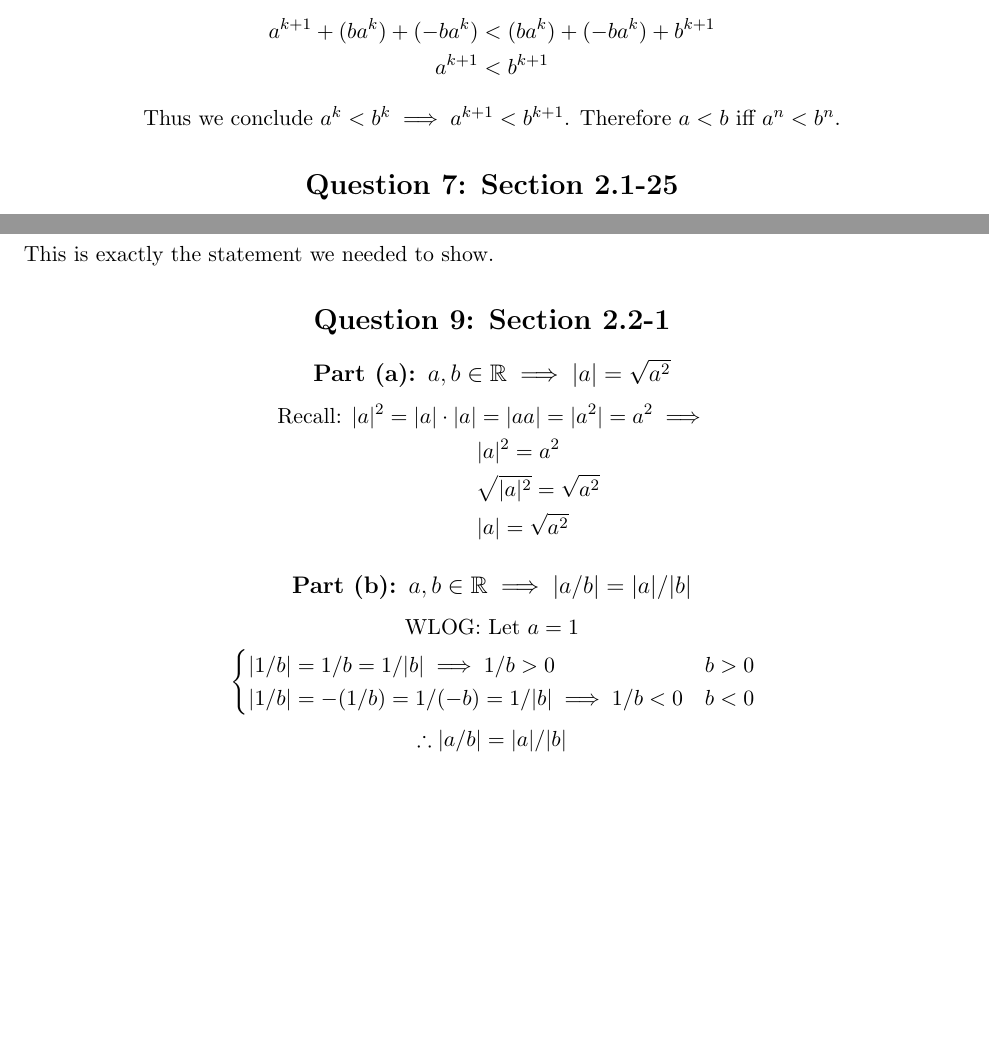
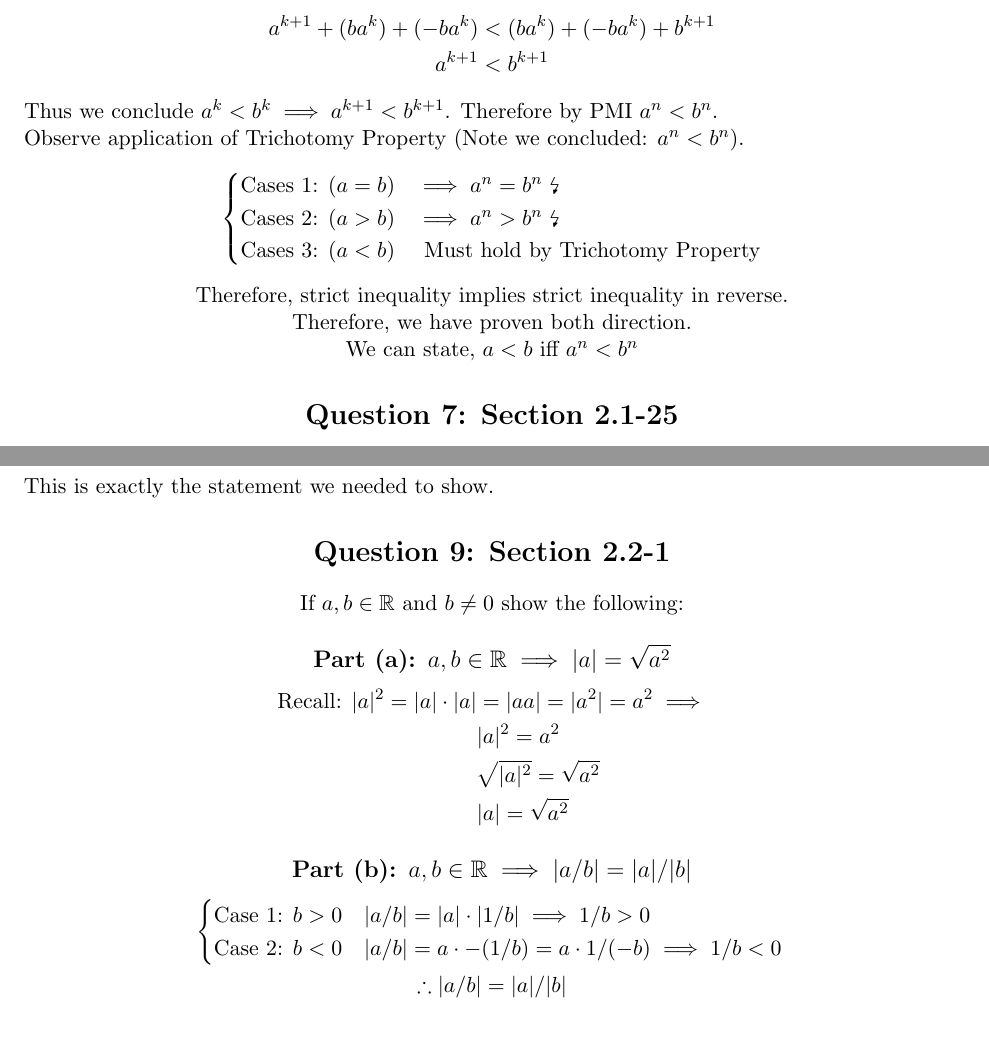
Before and after one commit to arenvista/MATH-301, a LaTeX document (HW/02/02.tex): two parts of pages 7 and 8 of 10, joined at a grey line, cut so that both start at the same text, the shorter picture padded with empty space. Compiled offline with LaTeX, dvips and Ghostscript.

Commit message:
checked solutions

```diff
--- a/HW/02/02.tex
+++ b/HW/02/02.tex
@@ -13,6 +13,7 @@
 \usepackage{changepage,threeparttable} % for wide tables
 \usepackage[left=1.2in, right=1.2in, top=1in, bottom=1in]{geometry} %The above set the parameters adjust the margins. There are many ways to do this, and frankly, what is above is not the best. However, it will work the time being.
 \usepackage{sectsty}
+\usepackage{ wasysym }
 
 \sectionfont{\centering}
 \subsectionfont{\centering}
@@ -286,8 +287,19 @@ Thus we can apply algera to derive the final statement.
 		a^{k+1}                    & <  b^{k+1}                   \\
 	\end{aligned}
 \]
+Thus we conclude $a^k < b^k \implies a^{k+1} <  b^{k+1}$. Therefore by PMI $a^n < b^n$. \\
+Observe application of Trichotomy Property (Note we concluded: $a^n < b^n$).
+\[
+	\begin{cases}
+		\text{Cases 1: } (a=b) & \implies a^n = b^n \text{ \lightning}    \\
+		\text{Cases 2: } (a>b) & \implies a^n > b^n \text{ \lightning}    \\
+		\text{Cases 3: } (a<b) & \text{ Must hold by Trichotomy Property} \\
+	\end{cases}
+\]
 \begin{center}
-	Thus we conclude $a^k < b^k \implies a^{k+1} <  b^{k+1}$. Therefore $a<b$ iff $a^n<b^n$.
+    Therefore, strict inequality implies strict inequality in reverse.\\
+    Therefore, we have proven both direction. \\
+    We can state, $a<b$ iff $a^n < b^n$
 \end{center}
 \section*{Question 7: Section 2.1-25}
 \begin{center}
@@ -344,6 +356,9 @@ Since $b > 1$, we apply \textbf{Lemma 1}:
 This is exactly the statement we needed to show.
 % Suppose for the sake of contradiction:  b \leq 1 \\
 \section*{Question 9: Section 2.2-1}
+\begin{center}
+    If $a,b \in \mathbb{R}$ and $b \neq 0$ show the following:
+\end{center}
 \subsection*{Part (a): $a,b \in \mathbb{R} \implies |a| = \sqrt{a^2}$}
 \[
 	\begin{aligned}
@@ -355,15 +370,10 @@ This is exactly the statement we needed to show.
 \]
 \subsection*{Part (b): $a,b \in \mathbb{R} \implies |a/b| = |a|/|b|$}
 \[
-	\text{WLOG: Let } a=1
-\]
-\[
-	\begin{aligned}
-		 & \begin{cases}
-			   |1/b|=1/b=1/|b| \implies 1/b>0           & b>0 \\
-			   |1/b|=-(1/b)=1/(-b)=1/|b| \implies 1/b<0 & b<0
-		   \end{cases} \\
-	\end{aligned}
+    \begin{cases}
+        \text{Case 1: } b>0 & |a/b|= |a| \cdot |1/b| \implies 1/b >0           \\
+        \text{Case 2: } b<0 & |a/b|= a \cdot -(1/b) = a \cdot 1/(-b) \implies 1/b<0
+    \end{cases} \\
 \]
 \[
 	\therefore |a/b| = |a|/|b|
```
Also changed, not shown: HW/02/02.pdf, HW/02/02.tex (37 more changed lines), 1 other file.
